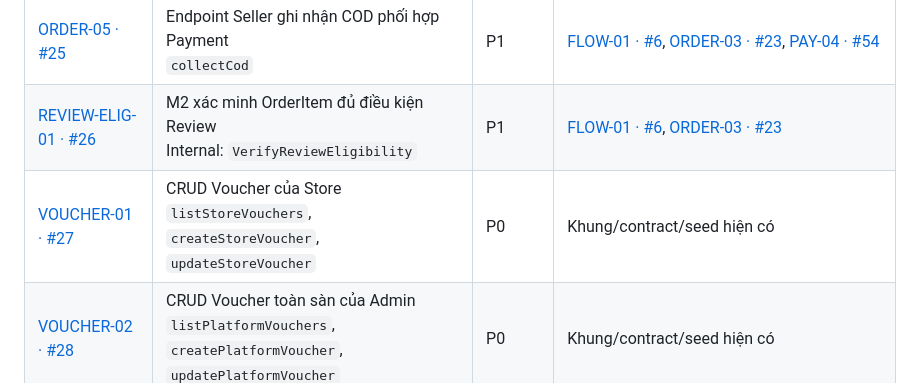
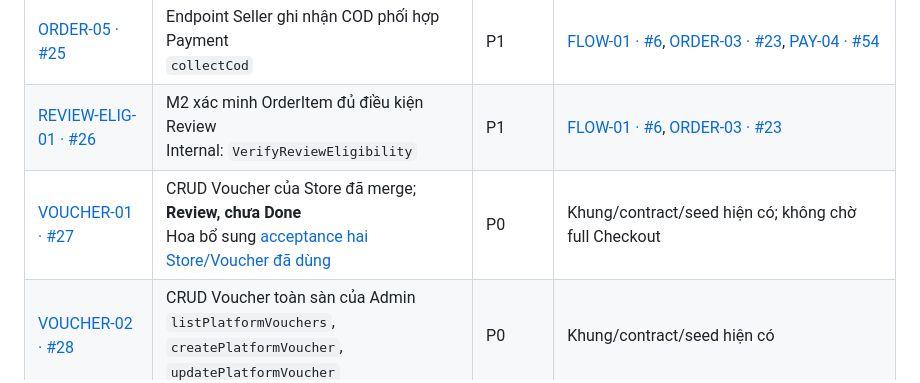
Before and after one commit to embetapbay123/PBL6, a Markdown page: docs/implementation/task-assignment.md, the part around the change. Drawn GitHub-style.

```diff
--- a/docs/implementation/task-assignment.md
+++ b/docs/implementation/task-assignment.md
@@ -99,7 +99,7 @@ Mở issue để đọc cách bắt đầu, API/path, tiêu chí riêng, reviewe
 | [ORDER-04 · #24](https://github.com/embetapbay123/PBL6/issues/24) | Chuyển trạng thái và hủy Order hai phía<br>`transitionStoreOrder`, `cancelOwnOrder`, `cancelStoreOrder` | P1 | [FLOW-01 · #6](https://github.com/embetapbay123/PBL6/issues/6), [ORDER-03 · #23](https://github.com/embetapbay123/PBL6/issues/23), [INV-03 · #15](https://github.com/embetapbay123/PBL6/issues/15), [PAY-03 · #53](https://github.com/embetapbay123/PBL6/issues/53), [VOUCHER-03 · #29](https://github.com/embetapbay123/PBL6/issues/29) |
 | [ORDER-05 · #25](https://github.com/embetapbay123/PBL6/issues/25) | Endpoint Seller ghi nhận COD phối hợp Payment<br>`collectCod` | P1 | [FLOW-01 · #6](https://github.com/embetapbay123/PBL6/issues/6), [ORDER-03 · #23](https://github.com/embetapbay123/PBL6/issues/23), [PAY-04 · #54](https://github.com/embetapbay123/PBL6/issues/54) |
 | [REVIEW-ELIG-01 · #26](https://github.com/embetapbay123/PBL6/issues/26) | M2 xác minh OrderItem đủ điều kiện Review<br>Internal: `VerifyReviewEligibility` | P1 | [FLOW-01 · #6](https://github.com/embetapbay123/PBL6/issues/6), [ORDER-03 · #23](https://github.com/embetapbay123/PBL6/issues/23) |
-| [VOUCHER-01 · #27](https://github.com/embetapbay123/PBL6/issues/27) | CRUD Voucher của Store<br>`listStoreVouchers`, `createStoreVoucher`, `updateStoreVoucher` | P0 | Khung/contract/seed hiện có |
+| [VOUCHER-01 · #27](https://github.com/embetapbay123/PBL6/issues/27) | CRUD Voucher của Store đã merge; **Review, chưa Done**<br>Hoa bổ sung [acceptance hai Store/Voucher đã dùng](voucher-01-acceptance.md) | P0 | Khung/contract/seed hiện có; không chờ full Checkout |
 | [VOUCHER-02 · #28](https://github.com/embetapbay123/PBL6/issues/28) | CRUD Voucher toàn sàn của Admin<br>`listPlatformVouchers`, `createPlatformVoucher`, `updatePlatformVoucher` | P0 | Khung/contract/seed hiện có |
 | [VOUCHER-03 · #29](https://github.com/embetapbay123/PBL6/issues/29) | Validate, quota, redemption và usage Voucher<br>`validateVouchers`, `getStoreVoucherUsage`, `getPlatformVoucherUsage` | P1 | [VOUCHER-01 · #27](https://github.com/embetapbay123/PBL6/issues/27), [VOUCHER-02 · #28](https://github.com/embetapbay123/PBL6/issues/28), [FLOW-01 · #6](https://github.com/embetapbay123/PBL6/issues/6) |
 | [REPORT-01 · #30](https://github.com/embetapbay123/PBL6/issues/30) | API Order quản trị, dashboard và report Store<br>`listAllOrders`, `getPlatformDashboard`, `getStoreReport` | P1 | [FLOW-01 · #6](https://github.com/embetapbay123/PBL6/issues/6), [INV-01 · #13](https://github.com/embetapbay123/PBL6/issues/13), [AI-04 · #58](https://github.com/embetapbay123/PBL6/issues/58) |
```
Also changed, not shown: docs/implementation/voucher-01-acceptance.md (added, +22 -0 lines), docs/implementation/week2.md (+1 -1 lines).
